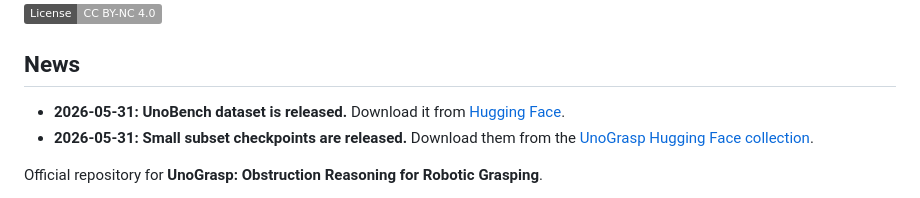
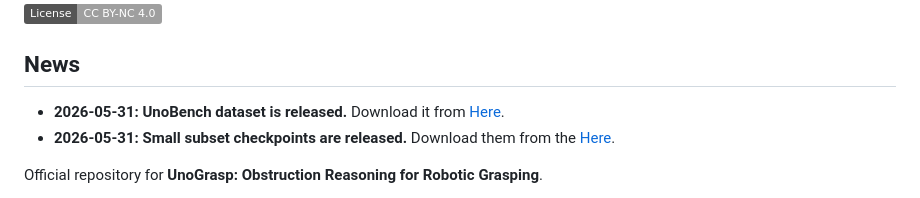
Before and after one commit to tev-fbk/UnoGrasp, a Markdown page: README.md, the part around the change. Rendered like a GitHub page; badges without logos.

Commit message:
Initial release

```diff
--- a/README.md
+++ b/README.md
@@ -6,8 +6,8 @@
 
 ## News
 
-- **2026-05-31:** **UnoBench dataset is released.** Download it from [Hugging Face](https://huggingface.co/datasets/rjiao/UnoBench).
-- **2026-05-31:** **Small subset checkpoints are released.** Download them from the [UnoGrasp Hugging Face collection](https://huggingface.co/collections/rjiao/unograsp).
+- **2026-05-31:** **UnoBench dataset is released.** Download it from [Here](https://huggingface.co/datasets/rjiao/UnoBench).
+- **2026-05-31:** **Small subset checkpoints are released.** Download them from the [Here](https://huggingface.co/collections/rjiao/unograsp).
 
 </div>
 
```
